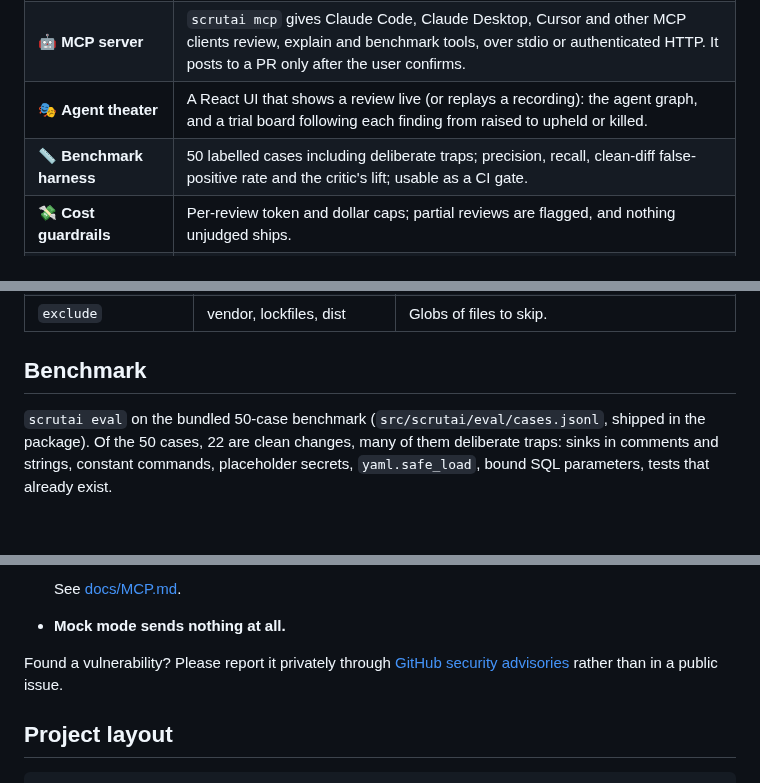
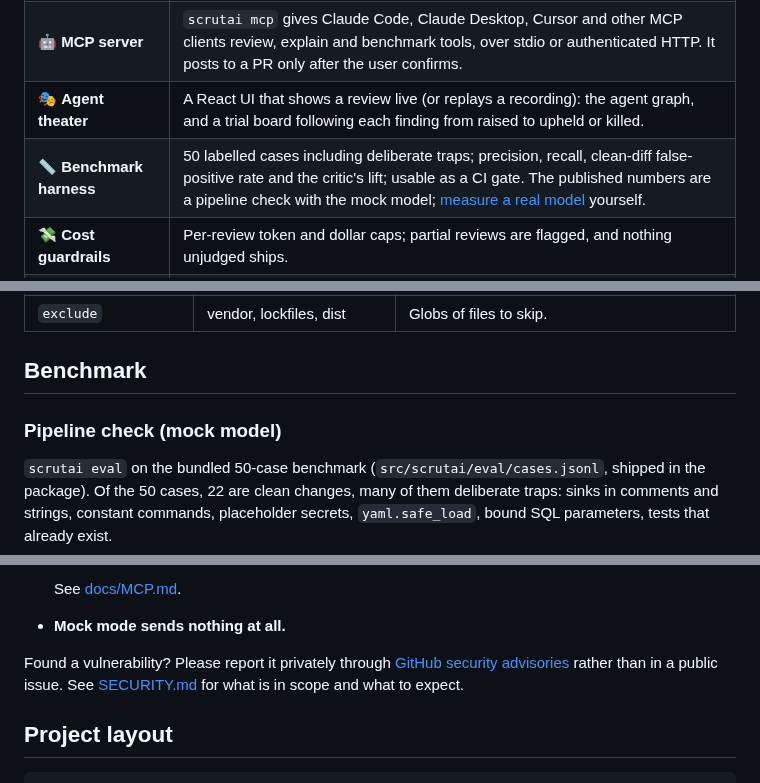
Before and after one commit to actions-marketplace-validations/imkarthiknr_Scrutai, a Markdown page: README.md, 3 parts joined by grey strips. GitHub-like rendering; blank space fills up the shorter version.

```diff
--- a/README.md
+++ b/README.md
@@ -91,7 +91,7 @@ critic has to earn its tokens.
 | 🐙 **GitHub Action** | One summary comment edited in place, plus inline comments that are never re-posted across pushes. SARIF output for GitHub code scanning. |
 | 🤖 **MCP server** | `scrutai mcp` gives Claude Code, Claude Desktop, Cursor and other MCP clients review, explain and benchmark tools, over stdio or authenticated HTTP. It posts to a PR only after the user confirms. |
 | 🎭 **Agent theater** | A React UI that shows a review live (or replays a recording): the agent graph, and a trial board following each finding from raised to upheld or killed. |
-| 📏 **Benchmark harness** | 50 labelled cases including deliberate traps; precision, recall, clean-diff false-positive rate and the critic's lift; usable as a CI gate. |
+| 📏 **Benchmark harness** | 50 labelled cases including deliberate traps; precision, recall, clean-diff false-positive rate and the critic's lift; usable as a CI gate. The published numbers are a pipeline check with the mock model; [measure a real model](#real-models) yourself. |
 | 💸 **Cost guardrails** | Per-review token and dollar caps; partial reviews are flagged, and nothing unjudged ships. |
 | ⚡ **Built for big diffs** | Diffs are chunked (~250 added lines), each chunk is routed on its own, and agents run concurrently. |
 | 🔭 **Observability** | JSONL traces of every node, LLM call, tool call and critic decision; OpenTelemetry and Langfuse exporters. |
@@ -520,6 +528,8 @@ modes or backends are rejected with a clear error (exit code `2`).
 
 ## Benchmark
 
+### Pipeline check (mock model)
+
 `scrutai eval` on the bundled 50-case benchmark (`src/scrutai/eval/cases.jsonl`, shipped in the package). Of the 50 cases, 22 are
 clean changes, many of them deliberate traps: sinks in comments and strings, constant commands,
 placeholder secrets, `yaml.safe_load`, bound SQL parameters, tests that already exist.
@@ -574,7 +598,8 @@ product:
 
 Found a vulnerability? Please report it privately through
 [GitHub security advisories](https://github.com/imkarthiknr/Scrutai/security/advisories/new)
-rather than in a public issue.
+rather than in a public issue. See [SECURITY.md](https://github.com/imkarthiknr/Scrutai/blob/main/SECURITY.md) for what is in scope and
+what to expect.
 
 ## Project layout
 
```
Also changed, not shown: other parts of README.md (+25 -3 lines), RELEASES.md (+17 -1 lines), SECURITY.md (added, +71 -0 lines), docs/images/cli-eval.png, 8 other files.
